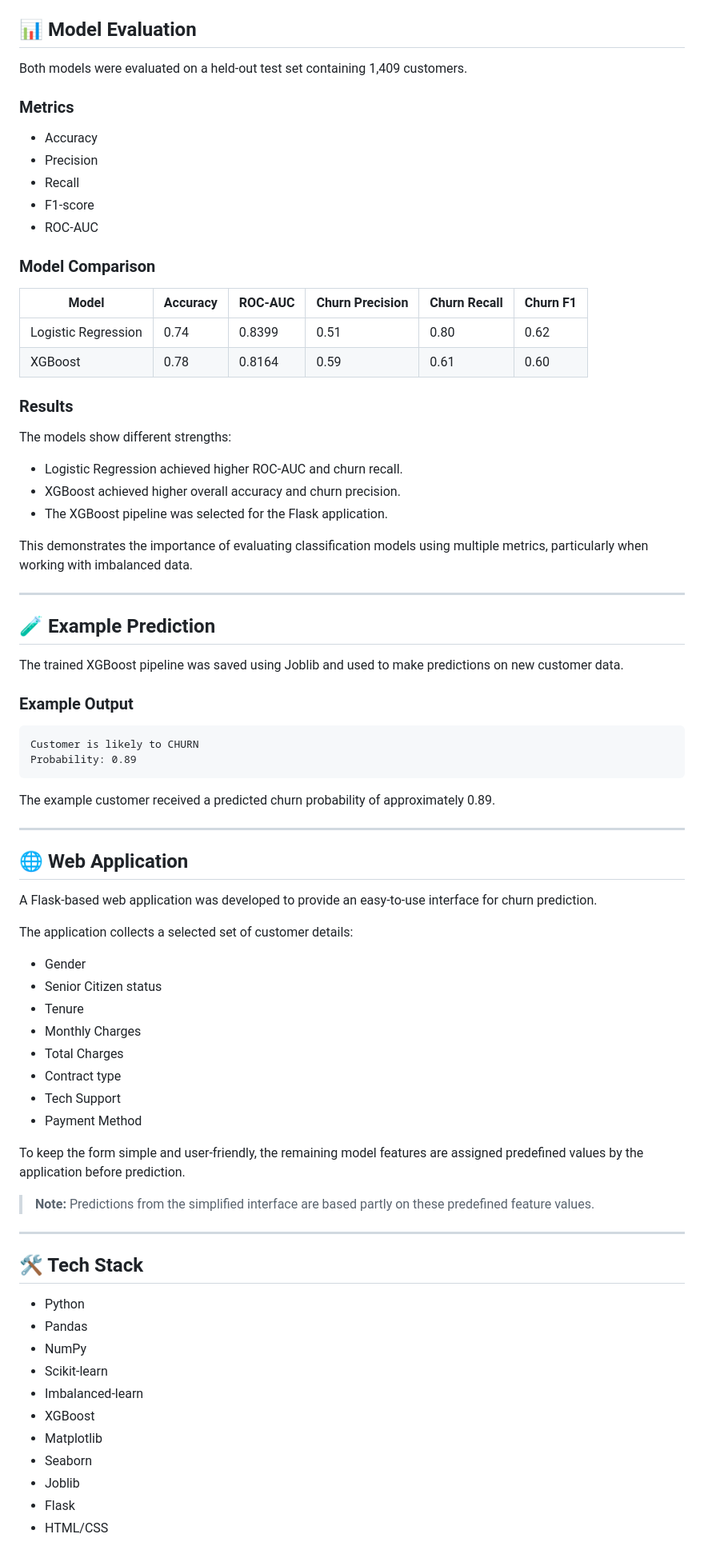
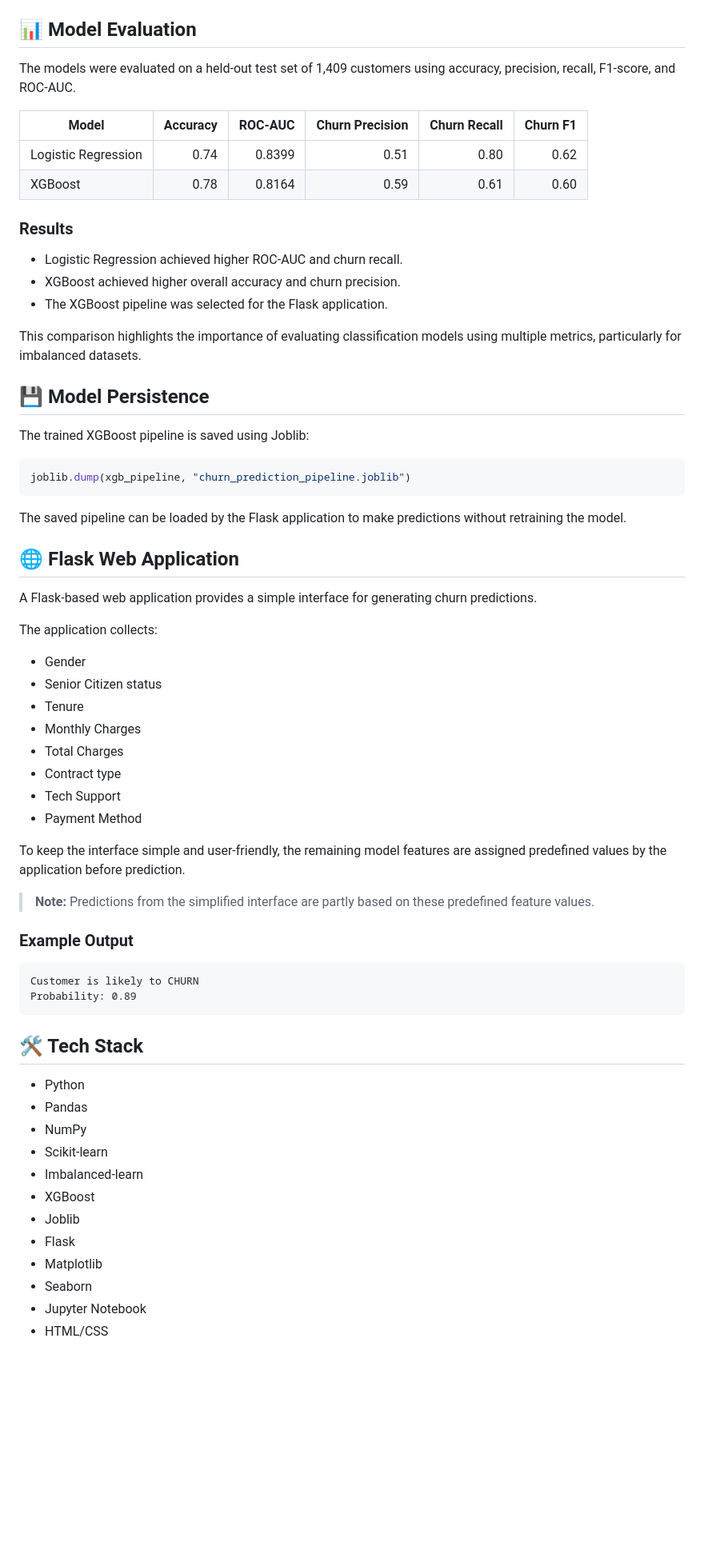
Before and after one commit to siddharthpandey-7/Customer-Churn-Prediction, a Markdown page: README.md, the part around one of its changes. Shown at 80% size. Drawn GitHub-style; blank space fills up the shorter version.

````diff
--- a/README.md
+++ b/README.md
@@ -133,54 +126,35 @@ The models were compared using multiple evaluation metrics rather than relying o
 ## 📊 Model Evaluation
 
-Both models were evaluated on a held-out test set containing 1,409 customers.
-
-### Metrics
-
-- Accuracy
-- Precision
-- Recall
-- F1-score
-- ROC-AUC
-
-### Model Comparison
+The models were evaluated on a held-out test set of 1,409 customers using accuracy, precision, recall, F1-score, and ROC-AUC.
 
 | Model | Accuracy | ROC-AUC | Churn Precision | Churn Recall | Churn F1 |
-|---|---|---|---|---|---|
+|---|---:|---:|---:|---:|---:|
 | Logistic Regression | 0.74 | 0.8399 | 0.51 | 0.80 | 0.62 |
 | XGBoost | 0.78 | 0.8164 | 0.59 | 0.61 | 0.60 |
 
 ### Results
 
-The models show different strengths:
-
 - Logistic Regression achieved higher ROC-AUC and churn recall.
 - XGBoost achieved higher overall accuracy and churn precision.
 - The XGBoost pipeline was selected for the Flask application.
 
-This demonstrates the importance of evaluating classification models using multiple metrics, particularly when working with imbalanced data.
+This comparison highlights the importance of evaluating classification models using multiple metrics, particularly for imbalanced datasets.
 
----
+## 💾 Model Persistence
 
-## 🧪 Example Prediction
+The trained XGBoost pipeline is saved using Joblib:
 
-The trained XGBoost pipeline was saved using Joblib and used to make predictions on new customer data.
-
-### Example Output
-
-```
-Customer is likely to CHURN
-Probability: 0.89
+```python
+joblib.dump(xgb_pipeline, "churn_prediction_pipeline.joblib")
 ```
 
-The example customer received a predicted churn probability of approximately 0.89.
+The saved pipeline can be loaded by the Flask application to make predictions without retraining the model.
 
----
+## 🌐 Flask Web Application
 
-## 🌐 Web Application
+A Flask-based web application provides a simple interface for generating churn predictions.
 
-A Flask-based web application was developed to provide an easy-to-use interface for churn prediction.
-
-The application collects a selected set of customer details:
+The application collects:
 
 - Gender
 - Senior Citizen status
@@ -191,11 +165,16 @@ The application collects a selected set of customer details:
 - Tech Support
 - Payment Method
 
-To keep the form simple and user-friendly, the remaining model features are assigned predefined values by the application before prediction.
+To keep the interface simple and user-friendly, the remaining model features are assigned predefined values by the application before prediction.
 
-> **Note:** Predictions from the simplified interface are based partly on these predefined feature values.
+> **Note:** Predictions from the simplified interface are partly based on these predefined feature values.
 
----
+### Example Output
+
+```
+Customer is likely to CHURN
+Probability: 0.89
+```
 
 ## 🛠️ Tech Stack
 
@@ -205,8 +184,9 @@ To keep the form simple and user-friendly, the remaining model features are assi
 - Scikit-learn
 - Imbalanced-learn
 - XGBoost
+- Joblib
+- Flask
 - Matplotlib
 - Seaborn
-- Joblib
-- Flask
+- Jupyter Notebook
 - HTML/CSS
````
Also changed, not shown: other parts of README.md (+60 -108 lines).
